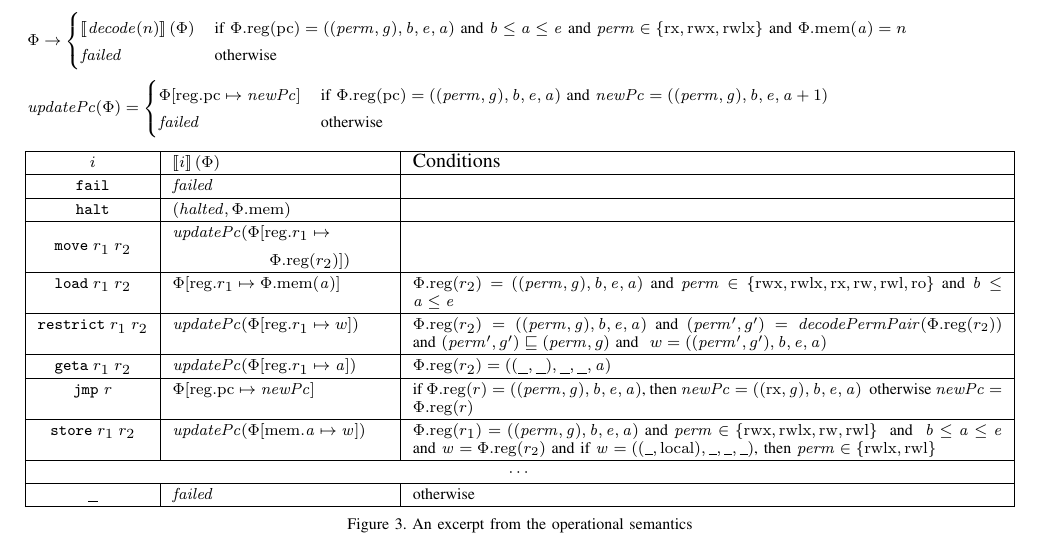
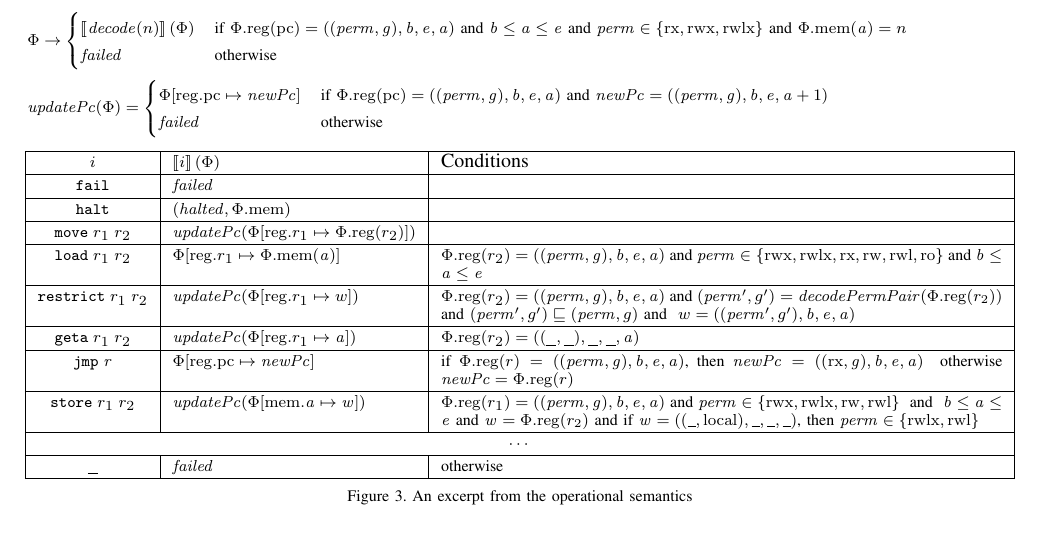
Before and after one commit to dominiquedevriese/capability-machine-reasoning-on-paper, a LaTeX paper (csf-2017/paper.tex): part of page 4 of 14, cut so that both start at the same text. Compiled offline with pdfLaTeX; a missing font is replaced by an installed copy or a similar font; a LaTeX package or settings file that is missing is left out.

Commit message:
updated column sizes for figure 3

```diff
--- a/csf-2017/paper.tex
+++ b/csf-2017/paper.tex
@@ -927,7 +927,7 @@ local/global flag, base, end and current address of a capability.
                          \end{cases}
   \end{align*}
 
-  \begin{tabular}{|c|p{3.8cm}|p{10.4cm}|}
+  \begin{tabular}{|c|p{4.3cm}|p{9.9cm}|}
     \hline
     $i$&$\sem{i}(\Phi)$&Conditions\\
     \hline
@@ -935,9 +935,7 @@ local/global flag, base, end and current address of a capability.
     \hline
     $\halt$&$(\halted,\memheap)$&\\
     \hline
-    $\move{\refreg{r_1}}{r_2}$& $\begin{multlined}
-      \stdUpdatePc{}(\updateReg{r_1}{\\
-          \memreg(r_2)}) \end{multlined}$&\\
+    $\move{\refreg{r_1}}{r_2}$& $\stdUpdatePc{}(\updateReg{r_1}{\memreg(r_2)})$&\\
     \hline
     $\load{\refreg{r_1}}{\refheap{r_2}}$&$\updateReg{r_1}{\memheap(\addr)}$&$\memreg(r_2) = \stdcap$\footnotesize{ and }$\perm \in \{ \rwx, \rwlx, \exec, \readwrite, \readwritel, \readonly \}$\footnotesize{ and }$\start \leq \addr \leq \addrend$\\
     \hline
```
